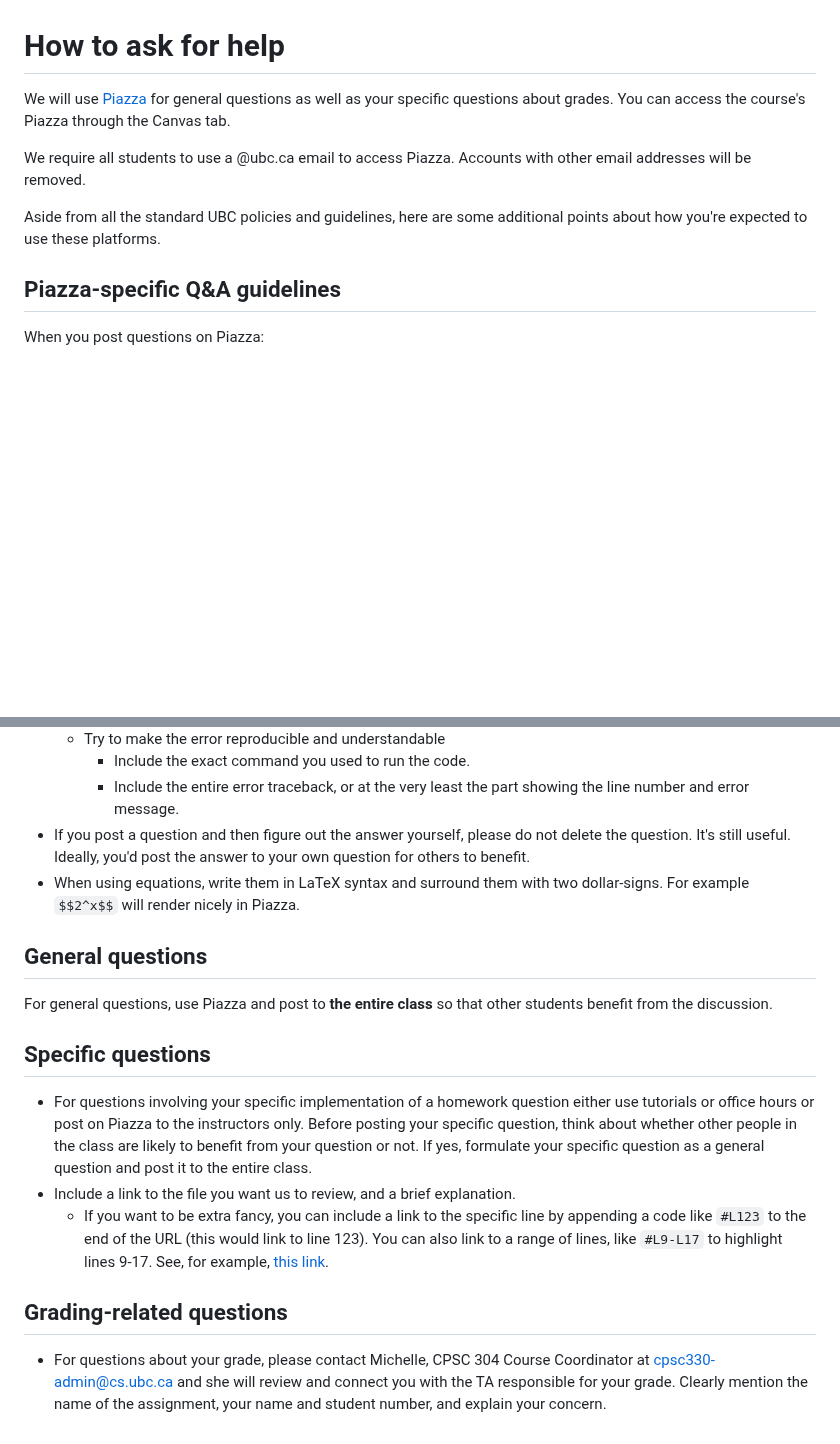
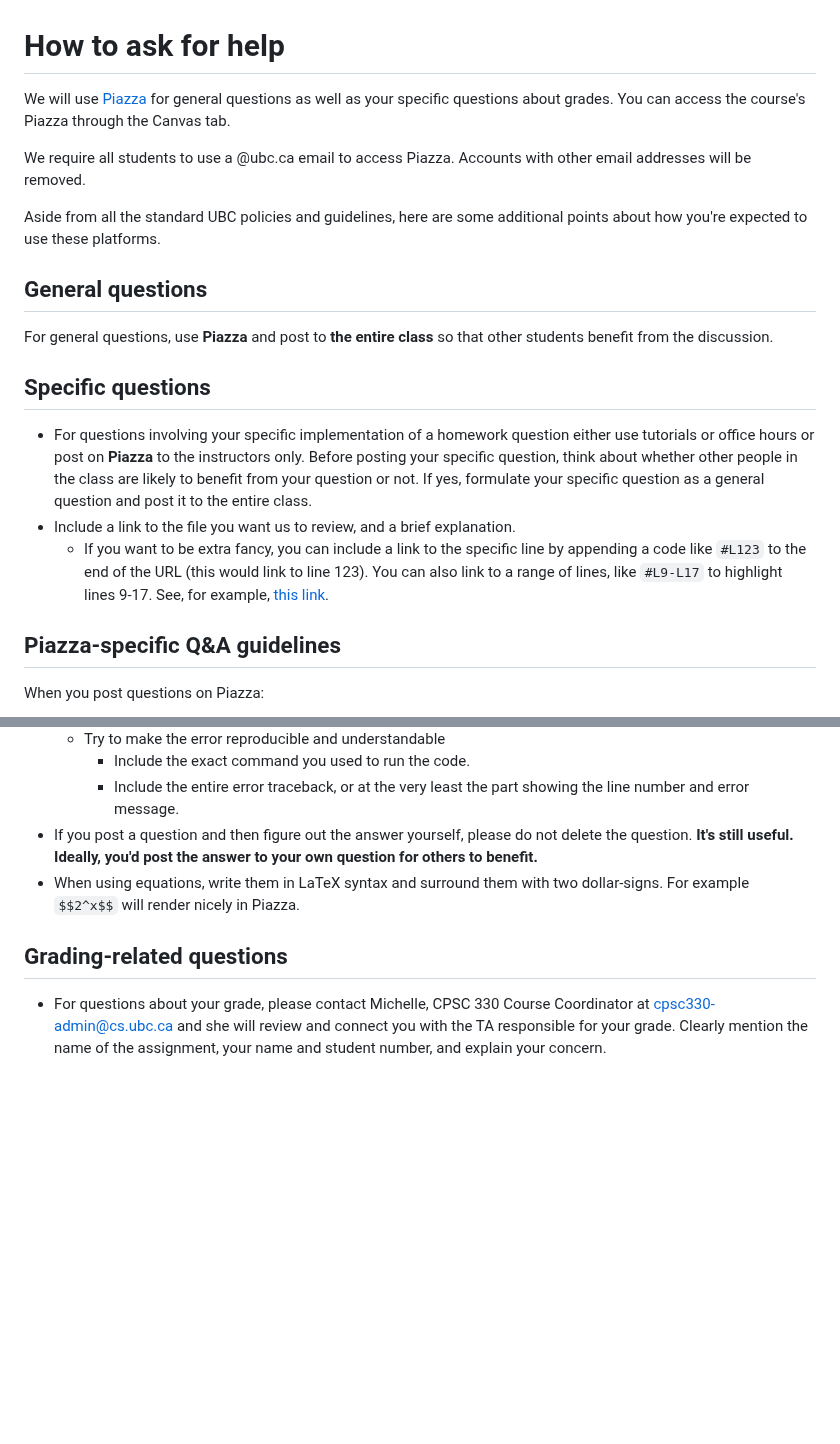
Before and after one commit to UBC-CS/cpsc330-2022W2, a Markdown page: docs/asking_for_help.md, 2 parts joined by grey strips. Rendered like a GitHub page; blank space fills up the shorter version.

```diff
--- a/docs/asking_for_help.md
+++ b/docs/asking_for_help.md
@@ -5,6 +5,17 @@ We will use [Piazza](https://piazza.com/class/lcgo6c2ncl06el) for general questi
 We require all students to use a @ubc.ca email to access Piazza. Accounts with other email addresses will be removed.
 
 Aside from all the standard UBC policies and guidelines, here are some additional points about how you're expected to use these platforms.
+
+
+## General questions
+
+For general questions, use **Piazza** and post to **the entire class** so that other students benefit from the discussion.
+
+## Specific questions
+- For questions involving your specific implementation of a homework question either use tutorials or office hours or post on **Piazza** to the instructors only. Before posting your specific question, think about whether other people in the class are likely to benefit from your question or not. If yes, formulate your specific question as a general question and post it to the entire class.
+- Include a link to the file you want us to review, and a brief explanation.
+  - If you want to be extra fancy, you can include a link to the specific line by appending a code like `#L123` to the end of the URL (this would link to line 123). You can also link to a range of lines, like `#L9-L17` to highlight lines 9-17. See, for example, [this link](https://github.com/mgelbart/rhomboid/blob/master/src/run_tests.py#L9-L17).
+
 
 ## Piazza-specific Q&A guidelines
 
@@ -26,17 +37,8 @@ When you post questions on Piazza:
   - Try to make the error reproducible and understandable
       - Include the exact command you used to run the code.
       - Include the entire error traceback, or at the very least the part showing the line number and error message.
-- If you post a question and then figure out the answer yourself, please do not delete the question. It's still useful. Ideally, you'd post the answer to your own question for others to benefit.
+- If you post a question and then figure out the answer yourself, please do not delete the question. **It's still useful. Ideally, you'd post the answer to your own question for others to benefit.**
 - When using equations, write them in LaTeX syntax and surround them with two dollar-signs. For example `$$2^x$$` will render nicely in Piazza.
 
-## General questions
-
-For general questions, use Piazza and post to **the entire class** so that other students benefit from the discussion.
-
-## Specific questions
-- For questions involving your specific implementation of a homework question either use tutorials or office hours or post on Piazza to the instructors only. Before posting your specific question, think about whether other people in the class are likely to benefit from your question or not. If yes, formulate your specific question as a general question and post it to the entire class.
-- Include a link to the file you want us to review, and a brief explanation.
-  - If you want to be extra fancy, you can include a link to the specific line by appending a code like `#L123` to the end of the URL (this would link to line 123). You can also link to a range of lines, like `#L9-L17` to highlight lines 9-17. See, for example, [this link](https://github.com/mgelbart/rhomboid/blob/master/src/run_tests.py#L9-L17).
-
 ## Grading-related questions
-- For questions about your grade, please contact Michelle, CPSC 304 Course Coordinator at cpsc330-admin@cs.ubc.ca and she will review and connect you with the TA responsible for your grade. Clearly mention the name of the assignment, your name and student number, and explain your concern.
+- For questions about your grade, please contact Michelle, CPSC 330 Course Coordinator at cpsc330-admin@cs.ubc.ca and she will review and connect you with the TA responsible for your grade. Clearly mention the name of the assignment, your name and student number, and explain your concern.
```
Also changed, not shown: other parts of docs/asking_for_help.md (+1 -1 lines).
